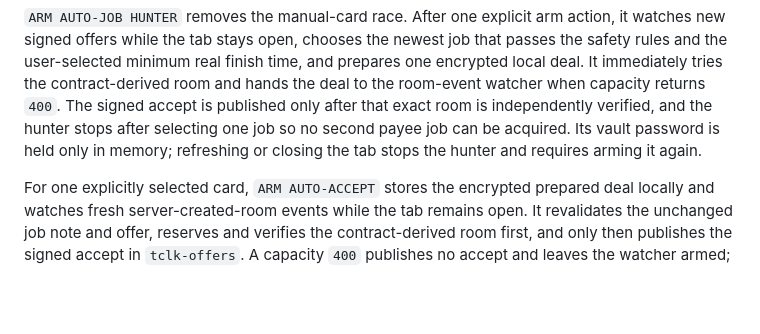
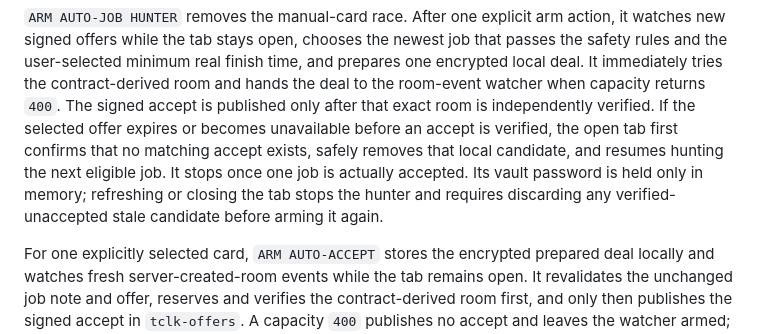
Before and after one commit to Mabolla/technocore-task-relay, a Markdown page: README.md, the part around the change. GitHub-like rendering; blank space fills up the shorter version.

Commit message:
Document continuous auto job hunting

```diff
--- a/README.md
+++ b/README.md
@@ -98,9 +98,12 @@ is still actionable and cards show both remaining windows.
 signed offers while the tab stays open, chooses the newest job that passes the safety rules and the
 user-selected minimum real finish time, and prepares one encrypted local deal. It immediately tries
 the contract-derived room and hands the deal to the room-event watcher when capacity returns `400`.
-The signed accept is published only after that exact room is independently verified, and the hunter
-stops after selecting one job so no second payee job can be acquired. Its vault password is held only
-in memory; refreshing or closing the tab stops the hunter and requires arming it again.
+The signed accept is published only after that exact room is independently verified. If the selected
+offer expires or becomes unavailable before an accept is verified, the open tab first confirms that no
+matching accept exists, safely removes that local candidate, and resumes hunting the next eligible job.
+It stops once one job is actually accepted. Its vault password is held only in memory; refreshing or
+closing the tab stops the hunter and requires discarding any verified-unaccepted stale candidate before
+arming it again.
 
 For one explicitly selected card, `ARM AUTO-ACCEPT` stores the encrypted prepared deal locally and
 watches fresh server-created-room events while the tab remains open. It revalidates the unchanged job
```
